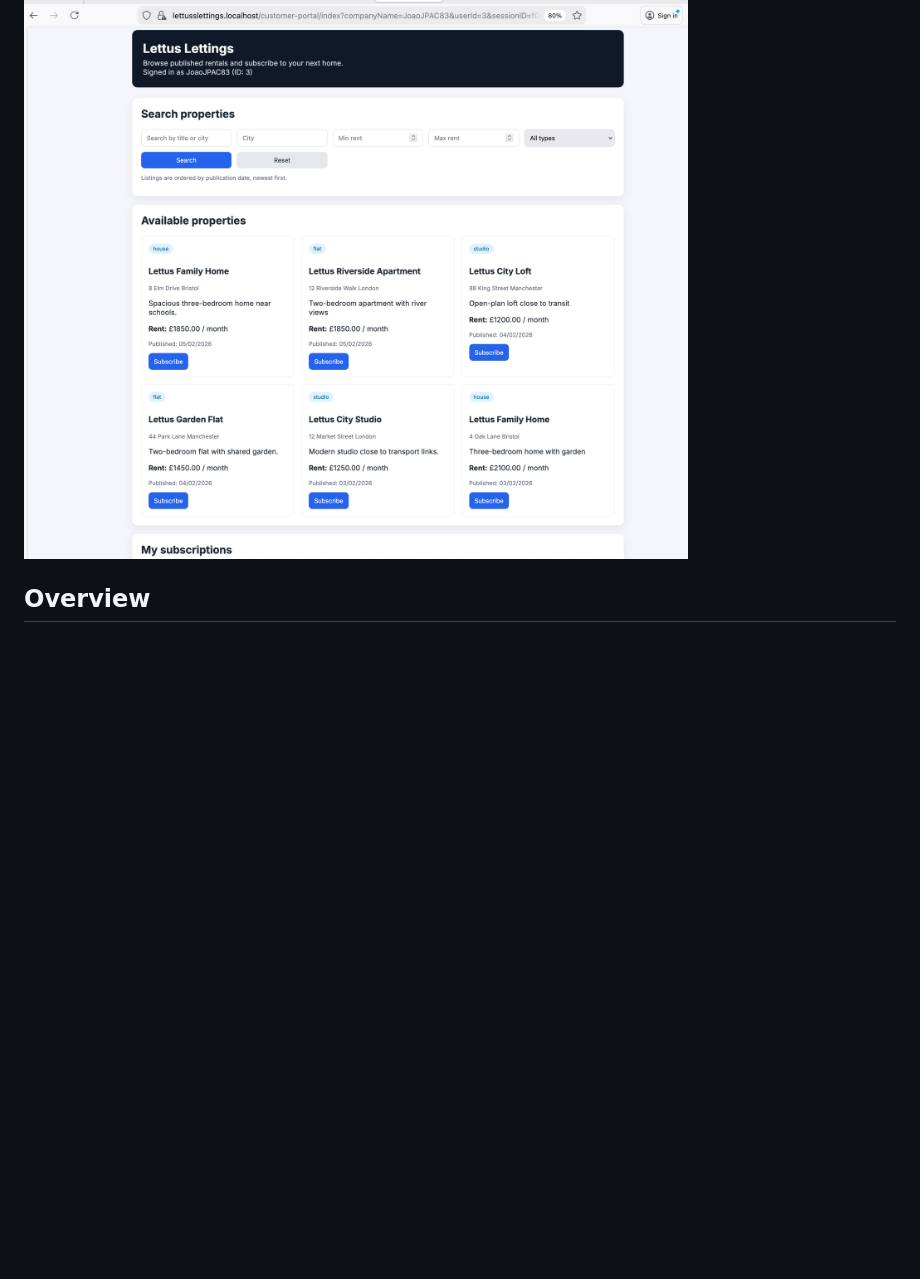
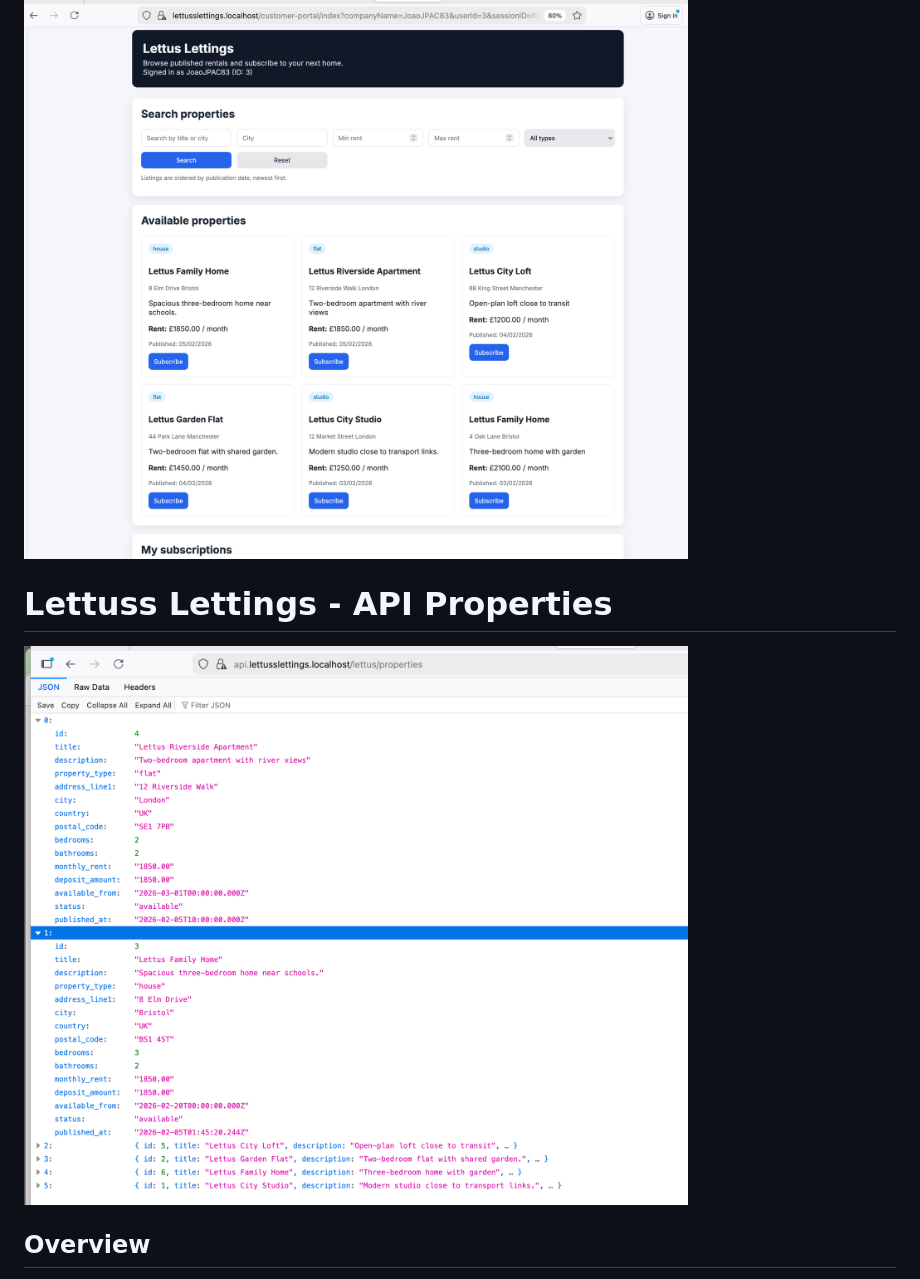
Before and after one commit to Lettuss-Tech-LTD/lettuss-backend-pilot, a Markdown page: README.md, the part around the change. Rendered like a GitHub page; pictures changed too: images/image2.png (added); blank space fills up the shorter version.

Commit message:
README.md review with API Lettuss Lettings in image2

```diff
--- a/README.md
+++ b/README.md
@@ -1,6 +1,10 @@
 # Lettus Lettings - Rental Portal
 
 ![Lettus Lettings preview](images/image1.png)
+
+# Lettuss Lettings - API Properties
+
+![Lettuss Properties API preview](images/image2.png)
 
 ## Overview
 - Rental listings API with chronological publication ordering.
```
